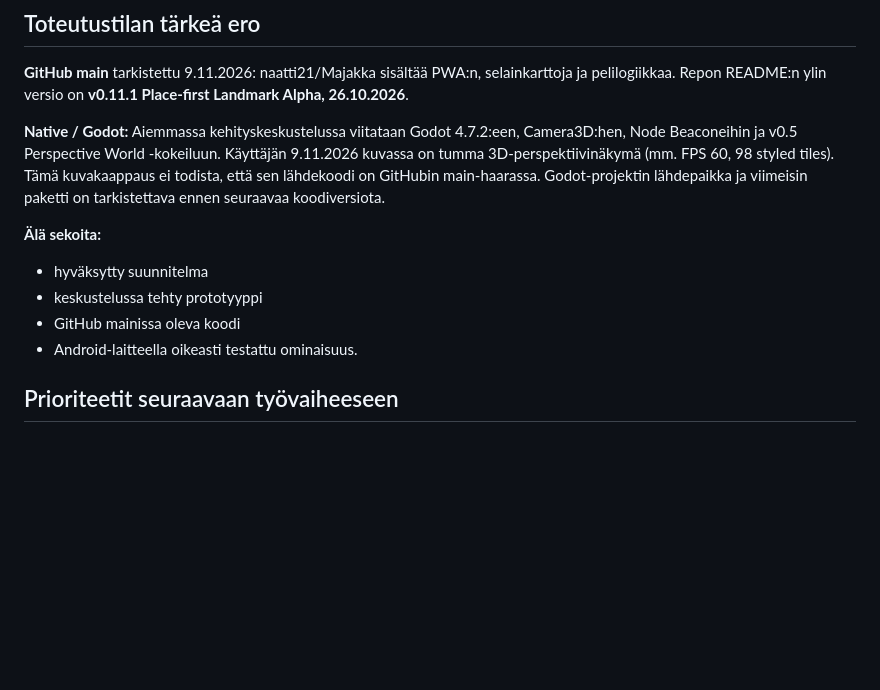
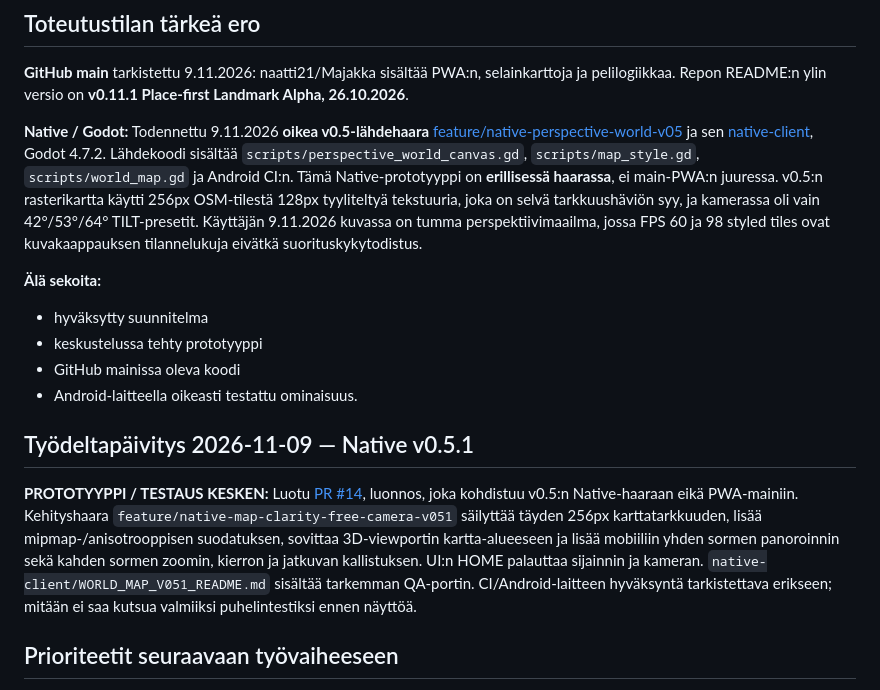
Before and after one commit to naatti21/Majakka, a Markdown page: PROJECT-HANDOFF.md, the part around the change. Rendered like a GitHub page; blank space fills up the shorter version.

Commit message:
docs: record located Godot v0.5 branch and v0.5.1 draft PR

```diff
--- a/PROJECT-HANDOFF.md
+++ b/PROJECT-HANDOFF.md
@@ -51,13 +51,17 @@ Koontikortit ovat hyväksyttyä suunnittelua, eivät todiste valmiista sprite sh
 
 **GitHub main** tarkistettu 9.11.2026: naatti21/Majakka sisältää PWA:n, selainkarttoja ja pelilogiikkaa. Repon README:n ylin versio on **v0.11.1 Place-first Landmark Alpha, 26.10.2026**.
 
-**Native / Godot:** Aiemmassa kehityskeskustelussa viitataan Godot 4.7.2:een, Camera3D:hen, Node Beaconeihin ja v0.5 Perspective World -kokeiluun. Käyttäjän 9.11.2026 kuvassa on tumma 3D-perspektiivinäkymä (mm. FPS 60, 98 styled tiles). Tämä kuvakaappaus ei todista, että sen lähdekoodi on GitHubin main-haarassa. Godot-projektin lähdepaikka ja viimeisin paketti on tarkistettava ennen seuraavaa koodiversiota.
+**Native / Godot:** Todennettu 9.11.2026 **oikea v0.5-lähdehaara** [feature/native-perspective-world-v05](https://github.com/naatti21/Majakka/tree/feature/native-perspective-world-v05) ja sen [native-client](https://github.com/naatti21/Majakka/tree/feature/native-perspective-world-v05/native-client), Godot 4.7.2. Lähdekoodi sisältää `scripts/perspective_world_canvas.gd`, `scripts/map_style.gd`, `scripts/world_map.gd` ja Android CI:n. Tämä Native-prototyyppi on **erillisessä haarassa**, ei main-PWA:n juuressa. v0.5:n rasterikartta käytti 256px OSM-tilestä 128px tyyliteltyä tekstuuria, joka on selvä tarkkuushäviön syy, ja kamerassa oli vain 42°/53°/64° TILT-presetit. Käyttäjän 9.11.2026 kuvassa on tumma perspektiivimaailma, jossa FPS 60 ja 98 styled tiles ovat kuvakaappauksen tilannelukuja eivätkä suorituskykytodistus.
 
 **Älä sekoita:**
 - hyväksytty suunnitelma
 - keskustelussa tehty prototyyppi
 - GitHub mainissa oleva koodi
 - Android-laitteella oikeasti testattu ominaisuus.
+
+## Työdeltapäivitys 2026-11-09 — Native v0.5.1
+
+**PROTOTYYPPI / TESTAUS KESKEN:** Luotu [PR #14](https://github.com/naatti21/Majakka/pull/14), luonnos, joka kohdistuu v0.5:n Native-haaraan eikä PWA-mainiin. Kehityshaara `feature/native-map-clarity-free-camera-v051` säilyttää täyden 256px karttatarkkuuden, lisää mipmap-/anisotrooppisen suodatuksen, sovittaa 3D-viewportin kartta-alueeseen ja lisää mobiiliin yhden sormen panoroinnin sekä kahden sormen zoomin, kierron ja jatkuvan kallistuksen. UI:n HOME palauttaa sijainnin ja kameran. `native-client/WORLD_MAP_V051_README.md` sisältää tarkemman QA-portin. CI/Android-laitteen hyväksyntä tarkistettava erikseen; mitään ei saa kutsua valmiiksi puhelintestiksi ennen näyttöä.
 
 ## Prioriteetit seuraavaan työvaiheeseen
 
```
